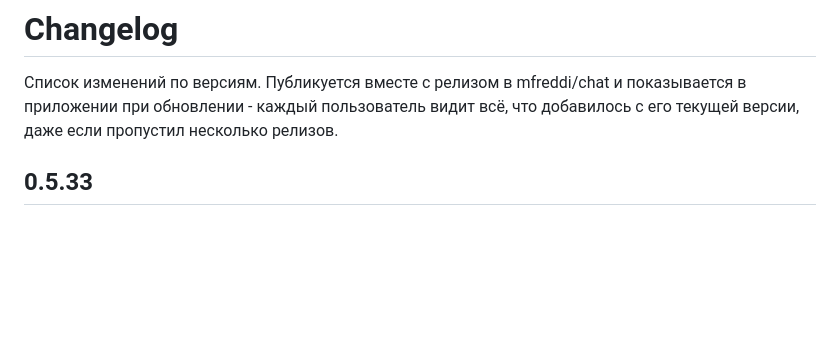
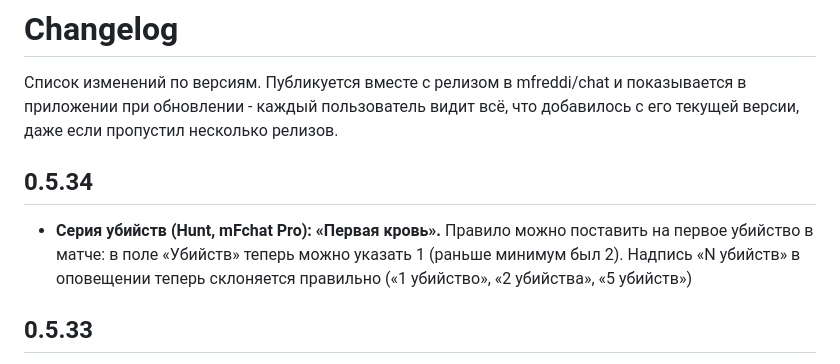
Before and after one commit to mfreddi/chat, a Markdown page: CHANGELOG.md, the part around the change. GitHub-like rendering; blank space fills up the shorter version.

Commit message:
Update changelog for v0.5.34

```diff
--- a/CHANGELOG.md
+++ b/CHANGELOG.md
@@ -1,6 +1,10 @@
 # Changelog
 
 Список изменений по версиям. Публикуется вместе с релизом в mfreddi/chat и показывается в приложении при обновлении - каждый пользователь видит всё, что добавилось с его текущей версии, даже если пропустил несколько релизов.
+
+## 0.5.34
+
+- **Серия убийств (Hunt, mFchat Pro): «Первая кровь».** Правило можно поставить на первое убийство в матче: в поле «Убийств» теперь можно указать 1 (раньше минимум был 2). Надпись «N убийств» в оповещении теперь склоняется правильно («1 убийство», «2 убийства», «5 убийств»)
 
 ## 0.5.33
 
```
